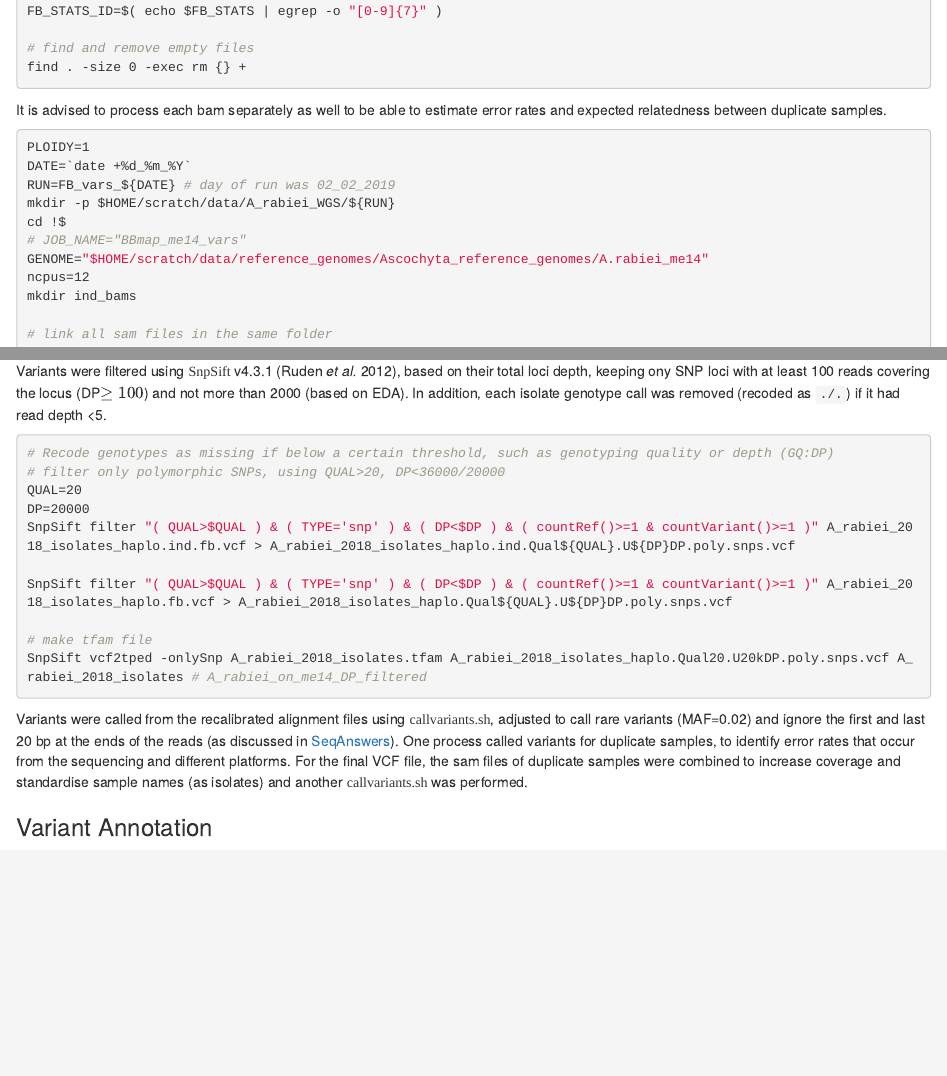
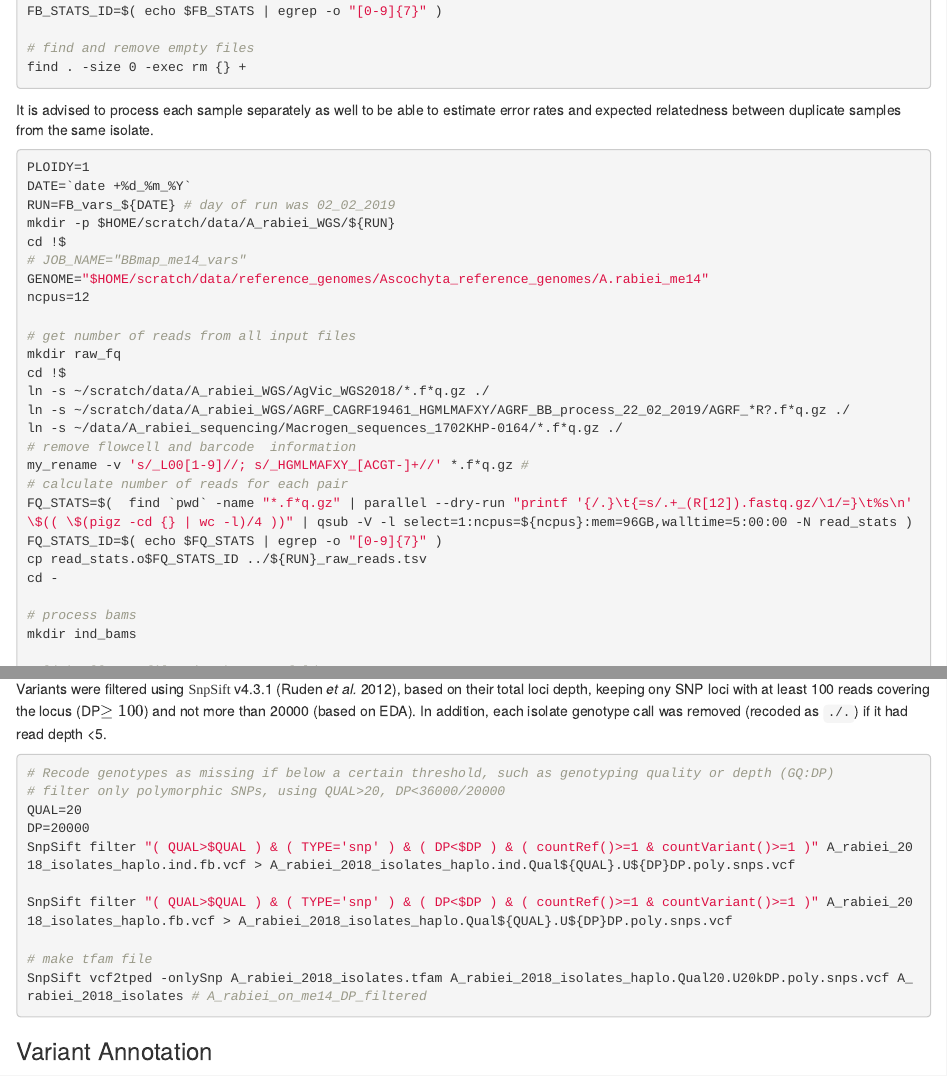
Before and after one commit to IdoBar/A_rabiei_WGS_analysis, an R Markdown document (A_rabiei_genome_sequencing.Rmd): the page in a window 1100 px wide, from 12490 px down, and a second part further down, joined at a grey line. Rendered offline with R 4.5, knitr and Pandoc, with nearby package versions; some code elsewhere in the file could not run offline.

````diff
--- a/A_rabiei_genome_sequencing.Rmd
+++ b/A_rabiei_genome_sequencing.Rmd
@@ -646,7 +646,7 @@
 
 ```
 
-It is advised to process each bam separately as well to be able to estimate error rates and expected relatedness between duplicate samples.
+It is advised to process each sample separately as well to be able to estimate error rates and expected relatedness between duplicate samples from the same isolate.
 
 ```{bash FB_var_call_ind}
 PLOIDY=1
@@ -657,6 +657,22 @@
 # JOB_NAME="BBmap_me14_vars"
 GENOME="$HOME/scratch/data/reference_genomes/Ascochyta_reference_genomes/A.rabiei_me14"
 ncpus=12
+
+# get number of reads from all input files
+mkdir raw_fq
+cd !$
+ln -s ~/scratch/data/A_rabiei_WGS/AgVic_WGS2018/*.f*q.gz ./
+ln -s ~/scratch/data/A_rabiei_WGS/AGRF_CAGRF19461_HGMLMAFXY/AGRF_BB_process_22_02_2019/AGRF_*R?.f*q.gz ./
+ln -s ~/data/A_rabiei_sequencing/Macrogen_sequences_1702KHP-0164/*.f*q.gz ./
+# remove flowcell and barcode  information
+my_rename -v 's/_L00[1-9]//; s/_HGMLMAFXY_[ACGT-]+//' *.f*q.gz #
+# calculate number of reads for each pair
+FQ_STATS=$(  find `pwd` -name "*.f*q.gz" | parallel --dry-run "printf '{/.}\t{=s/.+_(R[12]).fastq.gz/\1/=}\t%s\n' \$(( \$(pigz -cd {} | wc -l)/4 ))" | qsub -V -l select=1:ncpus=${ncpus}:mem=96GB,walltime=5:00:00 -N read_stats )
+FQ_STATS_ID=$( echo $FQ_STATS | egrep -o "[0-9]{7}" )
+cp read_stats.o$FQ_STATS_ID ../${RUN}_raw_reads.tsv
+cd -
+
+# process bams
 mkdir ind_bams
 
 # link all sam files in the same folder
@@ -732,7 +748,7 @@
 ```
 
 #### VCF filtering
-Variants were filtered using `r fontFmt("SnpSift")` v4.3.1 [@ruden_using_2012], based on their total loci depth, keeping ony SNP loci with at least 100 reads covering the locus (DP$\ge100$) and not more than 2000 (based on EDA). In addition, each isolate genotype call was removed (recoded as `./.`) if it had read depth <5.
+Variants were filtered using `r fontFmt("SnpSift")` v4.3.1 [@ruden_using_2012], based on their total loci depth, keeping ony SNP loci with at least 100 reads covering the locus (DP$\ge100$) and not more than 20000 (based on EDA). In addition, each isolate genotype call was removed (recoded as `./.`) if it had read depth <5.
 ```{bash vcf_filter}
 # Recode genotypes as missing if below a certain threshold, such as genotyping quality or depth (GQ:DP)
 # filter only polymorphic SNPs, using QUAL>20, DP<36000/20000
@@ -746,9 +762,6 @@
 SnpSift vcf2tped -onlySnp A_rabiei_2018_isolates.tfam A_rabiei_2018_isolates_haplo.Qual20.U20kDP.poly.snps.vcf A_rabiei_2018_isolates # A_rabiei_on_me14_DP_filtered
 ```
 
-
-Variants were called from the recalibrated alignment files using `r fontFmt("callvariants.sh")`, adjusted to call rare variants (MAF=0.02) and ignore the first and last 20 bp at the ends of the reads (as discussed in [SeqAnswers](http://seqanswers.com/forums/showpost.php?p=208194&postcount=235)).
-One process called variants for duplicate samples, to identify error rates that occur from the sequencing and different platforms. For the final VCF file, the sam files of duplicate samples were combined to increase coverage and standardise sample names (as isolates) and another `r fontFmt("callvariants.sh")` was performed.
 
 ### Variant Annotation
 Variants were then further filtered to keep only polymorphic and bi-allelic SNPs using the `r fontFmt("VariantAnnotation")` v`r packageVersion("VariantAnnotation")` and `r fontFmt("GenomicRanges")` v`r packageVersion("GenomicRanges")` R Bioconductor packages [@obenchain_variantannotation:_2014; @lawrence_software_2013]. The SNPs were annotated and position of each variant relative to gene locations was determined (coding/intron/promotor/intergenic), based on the reference genome and gene models of _A. rabiei_ strain _Me14_ (where the contig names were shortened to remove the `Arab_Me14` prefix).
````
Also changed, not shown: src/Variant_association_2018.R (+23 -8 lines), sample_info/A_rabiei_isolate_list_for_wgs.xlsx.
